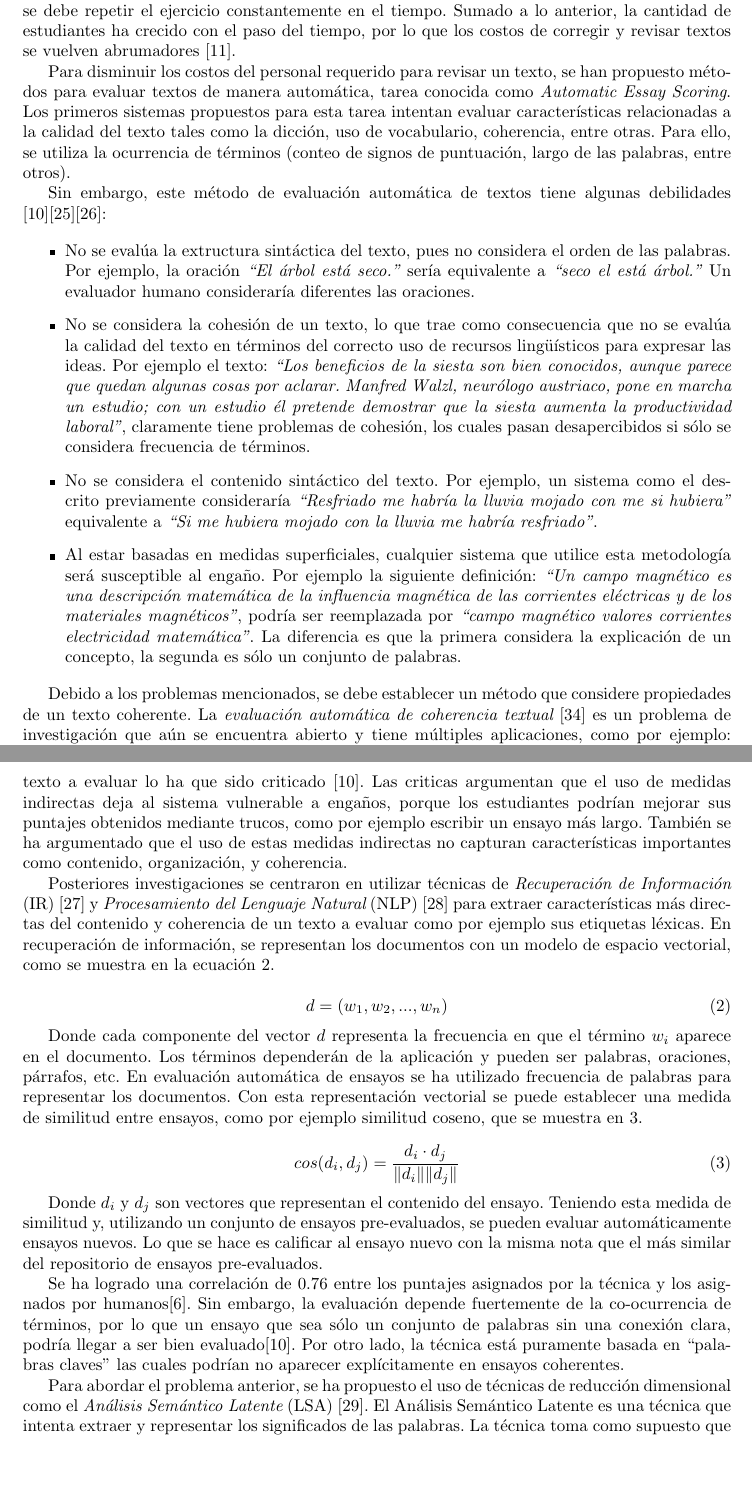
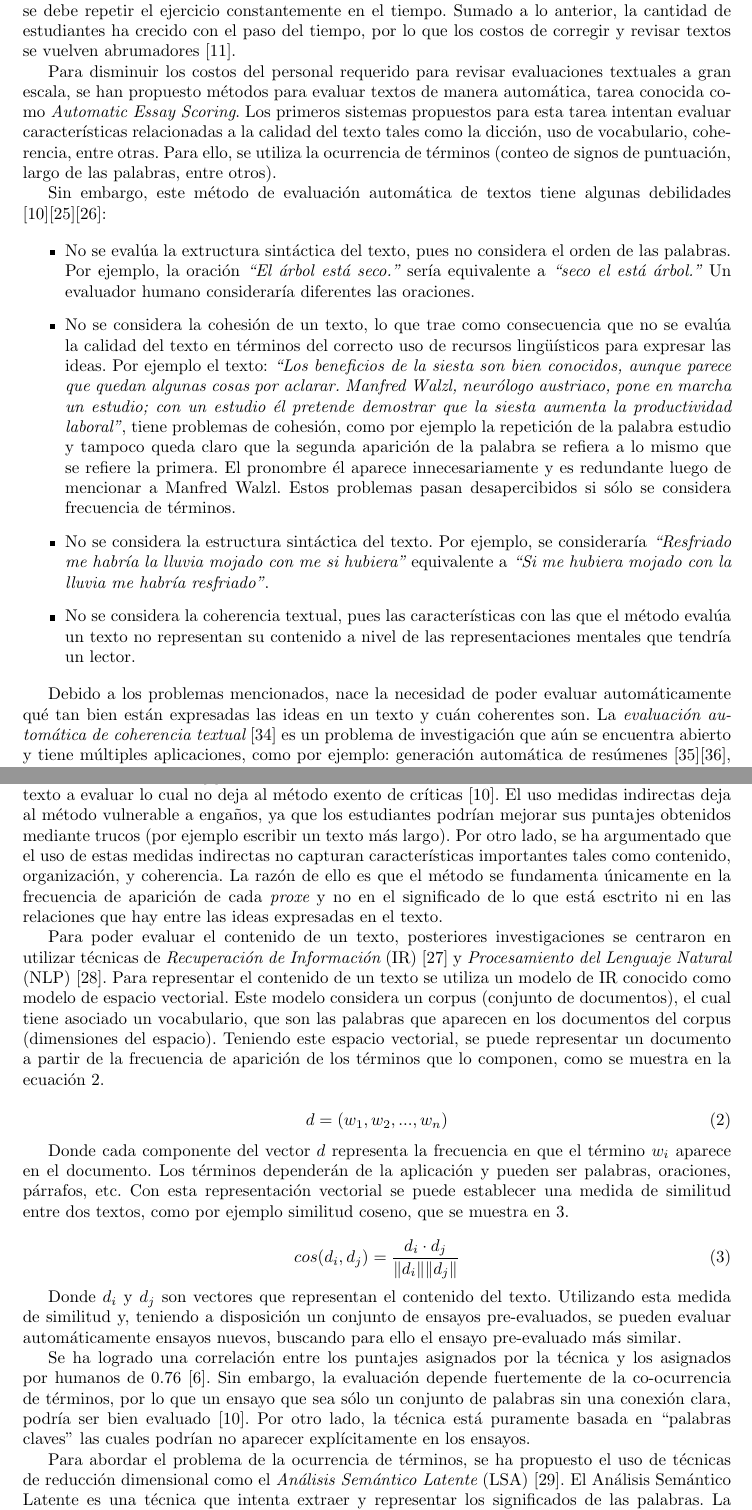
Before and after one commit to dpalmasan/tesismagister, a LaTeX document (Informe_final_seminario.tex): two parts of pages 2 and 4 of 11, joined at a grey line, cut so that both start at the same text, the shorter picture padded with empty space. Compiled offline with pdfLaTeX; the source files are stored in an older character set and shown here as Unicode.

Commit message:
lo que trabaje hoy, actualizo

```diff
--- a/Informe_final_seminario.tex
+++ b/Informe_final_seminario.tex
@@ -46,17 +46,17 @@ Una forma de propender al aumento de las capacidades para formular adecuadamente
 
 Debe tenerse en cuenta que la evaluación de textos es una tarea costosa en términos de tiempo y personal requerido. Además, no existe otro modo que evalúe mejor el aprendizaje de un estudiante que no sea mediante la expresión de sus ideas a través de un escrito, por lo que se debe repetir el ejercicio constantemente en el tiempo. Sumado a lo anterior, la cantidad de estudiantes ha crecido con el paso del tiempo, por lo que los costos de corregir y revisar textos se vuelven abrumadores \cite{t10}.
 
-Para disminuir los costos del personal requerido para revisar un texto, se han propuesto métodos para evaluar textos de manera automática, tarea conocida como {\em Automatic Essay Scoring}. Los primeros sistemas propuestos para esta tarea intentan evaluar características relacionadas a la calidad del texto tales como la dicción, uso de vocabulario, coherencia, entre otras. Para ello, se utiliza la ocurrencia de términos (conteo de signos de puntuación, largo de las palabras, entre otros).
+Para disminuir los costos del personal requerido para revisar evaluaciones textuales a gran escala, se han propuesto métodos para evaluar textos de manera automática, tarea conocida como {\em Automatic Essay Scoring}. Los primeros sistemas propuestos para esta tarea intentan evaluar características relacionadas a la calidad del texto tales como la dicción, uso de vocabulario, coherencia, entre otras. Para ello, se utiliza la ocurrencia de términos (conteo de signos de puntuación, largo de las palabras, entre otros).
 
 Sin embargo, este método de evaluación automática de textos tiene algunas debilidades \cite{t9}\cite{t24}\cite{t25}:
 
 \begin{itemize}
 	\item No se evalúa la extructura sintáctica del texto, pues no considera el orden de las palabras. Por ejemplo, la oración {\em ``El árbol está seco.''} sería equivalente a {\em ``seco el está árbol.''} Un evaluador humano consideraría diferentes las oraciones.
-	\item No se considera la cohesión de un texto, lo que trae como consecuencia que no se evalúa la calidad del texto en términos del correcto uso de recursos lingüísticos para expresar las ideas. Por ejemplo el texto: {\em ``Los beneficios de la siesta son bien conocidos, aunque parece que quedan algunas cosas por aclarar. Manfred Walzl, neurólogo austriaco, pone en marcha un estudio; con un estudio él pretende demostrar que la siesta aumenta la productividad laboral''}, claramente tiene problemas de cohesión, los cuales pasan desapercibidos si sólo se considera frecuencia de términos.
-	\item No se considera el contenido sintáctico del texto. Por ejemplo, un sistema como el descrito previamente consideraría {\em ``Resfriado me habría la lluvia mojado con me si hubiera''} equivalente a {\em ``Si me hubiera mojado con la lluvia me habría resfriado''}.
-	\item Al estar basadas en medidas superficiales, cualquier sistema que utilice esta metodología será susceptible al engaño. Por ejemplo la siguiente definición: {\em ``Un campo magnético es una descripción matemática de la influencia magnética de las corrientes eléctricas y de los materiales magnéticos''}, podría ser reemplazada por {\em ``campo magnético valores corrientes electricidad matemática''}. La diferencia es que la primera considera la explicación de un concepto, la segunda es sólo un conjunto de palabras.
+	\item No se considera la cohesión de un texto, lo que trae como consecuencia que no se evalúa la calidad del texto en términos del correcto uso de recursos lingüísticos para expresar las ideas. Por ejemplo el texto: {\em ``Los beneficios de la siesta son bien conocidos, aunque parece que quedan algunas cosas por aclarar. Manfred Walzl, neurólogo austriaco, pone en marcha un estudio; con un estudio él pretende demostrar que la siesta aumenta la productividad laboral''}, tiene problemas de cohesión, como por ejemplo la repetición de la palabra estudio y tampoco queda claro que la segunda aparición de la palabra se refiera a lo mismo que se refiere la primera. El pronombre él aparece innecesariamente y es redundante luego de mencionar a Manfred Walzl. Estos problemas pasan desapercibidos si sólo se considera frecuencia de términos.
+	\item No se considera la estructura sintáctica del texto. Por ejemplo, se consideraría {\em ``Resfriado me habría la lluvia mojado con me si hubiera''} equivalente a {\em ``Si me hubiera mojado con la lluvia me habría resfriado''}.
+	\item No se considera la coherencia textual, pues las características con las que el método evalúa un texto no representan su contenido a nivel de las representaciones mentales que tendría un lector.
 
 \end{itemize}
 
-Debido a los problemas mencionados, se debe establecer un método que considere propiedades de un texto coherente. La {\em evaluación automática de coherencia textual} \cite{t33} es un problema de investigación que aún se encuentra abierto y tiene múltiples aplicaciones, como por ejemplo: generación automática de resúmenes \cite{t34}\cite{t35}, traducción automática, generación automática de texto, entre otros.
+ Debido a los problemas mencionados, nace la necesidad de poder evaluar automáticamente qué tan bien están expresadas las ideas en un texto y cuán coherentes son. La {\em evaluación automática de coherencia textual} \cite{t33} es un problema de investigación que aún se encuentra abierto y tiene múltiples aplicaciones, como por ejemplo: generación automática de resúmenes \cite{t34}\cite{t35}, traducción automática, generación automática de texto, entre otros.
 
@@ -95,27 +95,27 @@ La primera técnica para evaluar automáticamente ensayos fue PEG \cite{t0}.  Es
 	Puntaje = \beta_0 + \sum\limits_{i=1}^n \beta_iP_i
 \end{equation}
 
-Donde $\beta_i$ representa la ponderación correspondiente al {\em proxe} $P_i$. Los experimentos muestran que es posible obtener una correlación de 0.87 entre los puntajes asignados por PEG y los asignados por humanos\cite{t0}. Sin embargo, el sistema utiliza medidas indirectas de la calidad del texto a evaluar lo ha que sido criticado \cite{t9}. Las criticas argumentan que el uso de medidas indirectas deja al sistema vulnerable a engaños, porque los estudiantes podrían mejorar sus puntajes obtenidos mediante trucos, como por ejemplo escribir un ensayo más largo. También se ha argumentado que el uso de estas medidas indirectas no capturan características importantes como contenido, organización, y coherencia.
+Donde $\beta_i$ representa la ponderación correspondiente al {\em proxe} $P_i$. Los mejores resultados experimentales mostraron una correlación de 0.87 entre los puntajes asignados por PEG y los asignados por humanos \cite{t0}. Sin embargo, el método utiliza medidas indirectas de la calidad del texto a evaluar lo cual no deja al método exento de críticas \cite{t9}. El uso medidas indirectas deja al método vulnerable a engaños, ya que los estudiantes podrían mejorar sus puntajes obtenidos mediante trucos (por ejemplo escribir un texto más largo). Por otro lado, se ha argumentado que el uso de estas medidas indirectas no capturan características importantes tales como contenido, organización, y coherencia. La razón de ello es que el método se fundamenta únicamente en la frecuencia de aparición de cada {\em proxe} y no en el significado de lo que está esctrito ni en las relaciones que hay entre las ideas expresadas en el texto.
 
-Posteriores investigaciones se centraron en utilizar técnicas de {\em Recuperación de Información} (IR) \cite{t26} y {\em Procesamiento del Lenguaje Natural} (NLP) \cite{t27} para extraer características más directas del contenido y coherencia de un texto a evaluar como por ejemplo sus etiquetas léxicas. En recuperación de información, se representan los documentos con un modelo de espacio vectorial, como se muestra en la ecuación \ref{eq1}.
+Para poder evaluar el contenido de un texto, posteriores investigaciones se centraron en utilizar técnicas de {\em Recuperación de Información} (IR) \cite{t26} y {\em Procesamiento del Lenguaje Natural} (NLP) \cite{t27}. Para representar el contenido de un texto se utiliza un modelo de IR conocido como modelo de espacio vectorial. Este modelo considera un corpus (conjunto de documentos), el cual tiene asociado un vocabulario, que son las palabras que aparecen en los documentos del corpus (dimensiones del espacio). Teniendo este espacio vectorial, se puede representar un documento a partir de la frecuencia de aparición de los términos que lo componen, como se muestra en la ecuación \ref{eq1}.
 
 \begin{equation}
 	\label{eq1}
 	d = (w_1, w_2, ..., w_n)
 \end{equation}
 
-Donde cada componente del vector $d$ representa la frecuencia en que el término $w_i$ aparece en el documento. Los términos dependerán de la aplicación y pueden ser palabras, oraciones, párrafos, etc. En evaluación automática de ensayos se ha utilizado frecuencia de palabras para representar los documentos. Con esta representación vectorial se puede establecer una medida de similitud entre ensayos, como por ejemplo similitud coseno, que se muestra en \ref{eq2}.
+Donde cada componente del vector $d$ representa la frecuencia en que el término $w_i$ aparece en el documento. Los términos dependerán de la aplicación y pueden ser palabras, oraciones, párrafos, etc. Con esta representación vectorial se puede establecer una medida de similitud entre dos textos, como por ejemplo similitud coseno, que se muestra en \ref{eq2}.
 
 \begin{equation}
 	\label{eq2}
 	cos(d_i, d_j) = \frac{d_i\cdot d_j}{\|d_i\| \|d_j\|}
 \end{equation}
 
-Donde $d_i$ y $d_j$ son vectores que representan el contenido del ensayo. Teniendo esta medida de similitud y, utilizando un conjunto de ensayos pre-evaluados, se pueden evaluar automáticamente ensayos nuevos. Lo que se hace es calificar al ensayo nuevo con la misma nota que el más similar del repositorio de ensayos pre-evaluados.
+Donde $d_i$ y $d_j$ son vectores que representan el contenido del texto. Utilizando esta medida de similitud y, teniendo a disposición un conjunto de ensayos pre-evaluados, se pueden evaluar automáticamente ensayos nuevos, buscando para ello el ensayo pre-evaluado más similar.
 
-Se ha logrado una correlación de 0.76 entre los puntajes asignados por la técnica y los asignados por humanos\cite{t5}. Sin embargo, la evaluación depende fuertemente de la co-ocurrencia de términos, por lo que un ensayo que sea sólo un conjunto de palabras sin una conexión clara, podría llegar a ser bien evaluado\cite{t9}. Por otro lado, la técnica está puramente basada en ``palabras claves'' las cuales podrían no aparecer explícitamente en ensayos coherentes.
+Se ha logrado una correlación entre los puntajes asignados por la técnica y los asignados por humanos de 0.76 \cite{t5}. Sin embargo, la evaluación depende fuertemente de la co-ocurrencia de términos, por lo que un ensayo que sea sólo un conjunto de palabras sin una conexión clara, podría ser bien evaluado \cite{t9}. Por otro lado, la técnica está puramente basada en ``palabras claves'' las cuales podrían no aparecer explícitamente en los ensayos.
 
-Para abordar el problema anterior, se ha propuesto el uso de técnicas de reducción dimensional como el {\em Análisis Semántico Latente} (LSA) \cite{t28}. El Análisis Semántico Latente es una técnica que intenta extraer y representar los significados de las palabras. La técnica toma como supuesto que existe algo que subyace latente en la estructura semántica de los datos, y que está parcialmente oculto a causa de la elección aleatoria de palabras. LSA puede utilizarse para medir coherencia textual \cite{t8} \cite{t10} \cite{t20} \cite{t29}, y evaluar ensayos\cite{t9}. Para evaluar ensayos, se entrena LSA con un corpus de documentos, entre ellos ensayos pre-evaluados, y se obtiene un espacio semántico. Los ensayos nuevos son llevados a este espacio y se evalúan de acuerdo a algún criterio de similaridad como los descritos previamente\cite{t10}.
+Para abordar el problema de la ocurrencia de términos, se ha propuesto el uso de técnicas de reducción dimensional como el {\em Análisis Semántico Latente} (LSA) \cite{t28}. El Análisis Semántico Latente es una técnica que intenta extraer y representar los significados de las palabras. La técnica toma como supuesto que existe algo que subyace latente en la estructura semántica de los datos, y que está parcialmente oculto a causa de la elección aleatoria de palabras. LSA puede utilizarse para medir coherencia textual \cite{t8} \cite{t10} \cite{t20} \cite{t29}, y evaluar ensayos\cite{t9}. Para evaluar ensayos, se entrena LSA con un corpus de documentos, entre ellos ensayos pre-evaluados, y se obtiene un espacio semántico. Los ensayos nuevos son llevados a este espacio y se evalúan de acuerdo a algún criterio de similaridad como los descritos previamente\cite{t10}.
 
 Un problema con LSA es que al utilizar un modelo de bolsa de palabras no considera el orden de las mismas. Por ejemplo se consideraría equivalente ``literatura fantástica'' con ``fantástica literatura''. Tampoco considera cómo están escritas las oraciones. Podría tenerse un texto sin cohesión y ser bien evaluado si cumple con los criterios de similaridad establecidos.
 
```
Also changed, not shown: Informe_final_seminario.pdf, Informe_final_seminario.tex (10 more changed lines), 2 other files.
